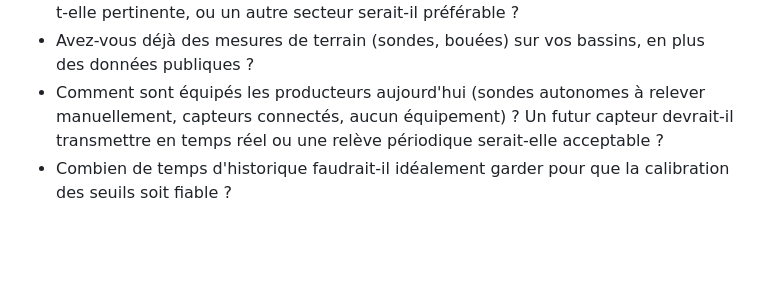
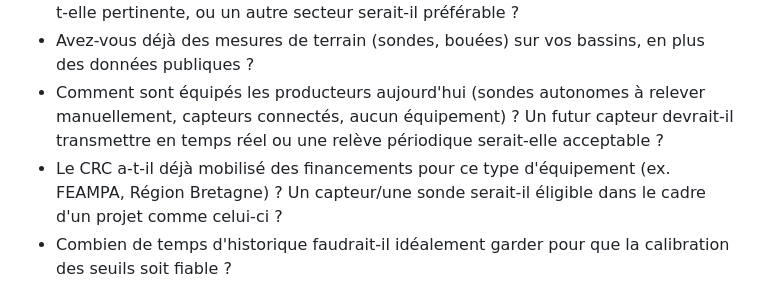
Before and after one commit to ronan-develop/coastal-sentinel, a Markdown page: docs/questions.md, the part around the change. Rendered like a GitHub page; blank space fills up the shorter version.

Commit message:
📝 docs(questions): financements mobilisables pour l'équipement
Ajoute une question sur les financements déjà mobilisés par le CRC
(FEAMPA, Région Bretagne) et l'éligibilité d'un capteur/sonde dans ce
cadre — plutôt que de deviner, à valider avec eux.

```diff
--- a/docs/questions.md
+++ b/docs/questions.md
@@ -48,6 +48,9 @@ l'existant, ne pas arriver avec une solution figée (cf.
   relever manuellement, capteurs connectés, aucun équipement) ? Un futur
   capteur devrait-il transmettre en temps réel ou une relève périodique
   serait-elle acceptable ?
+- Le CRC a-t-il déjà mobilisé des financements pour ce type d'équipement
+  (ex. FEAMPA, Région Bretagne) ? Un capteur/une sonde serait-il éligible
+  dans le cadre d'un projet comme celui-ci ?
 - Combien de temps d'historique faudrait-il idéalement garder pour que la
   calibration des seuils soit fiable ?
 
```
